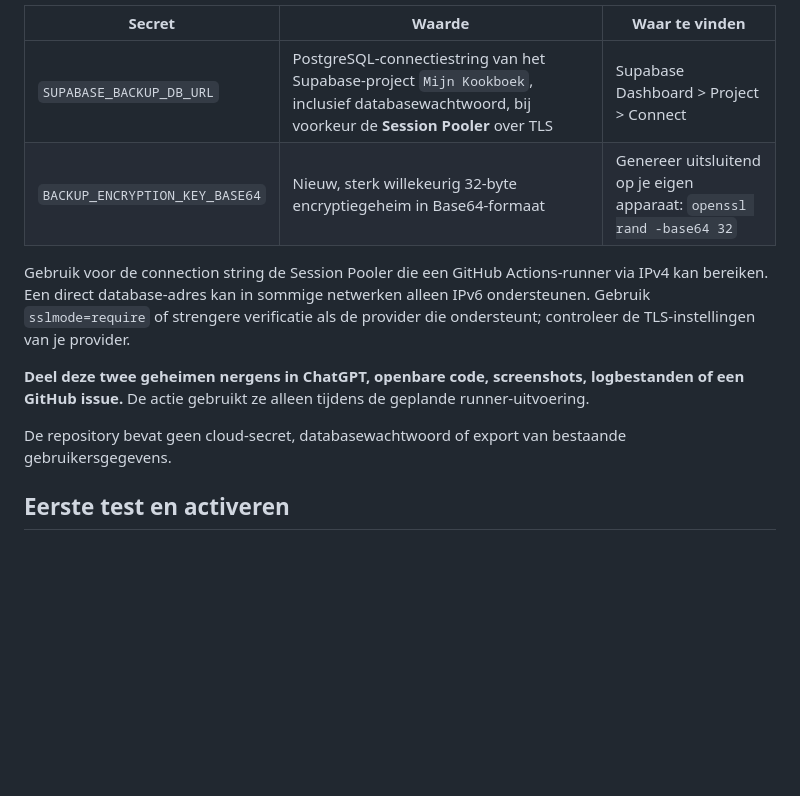
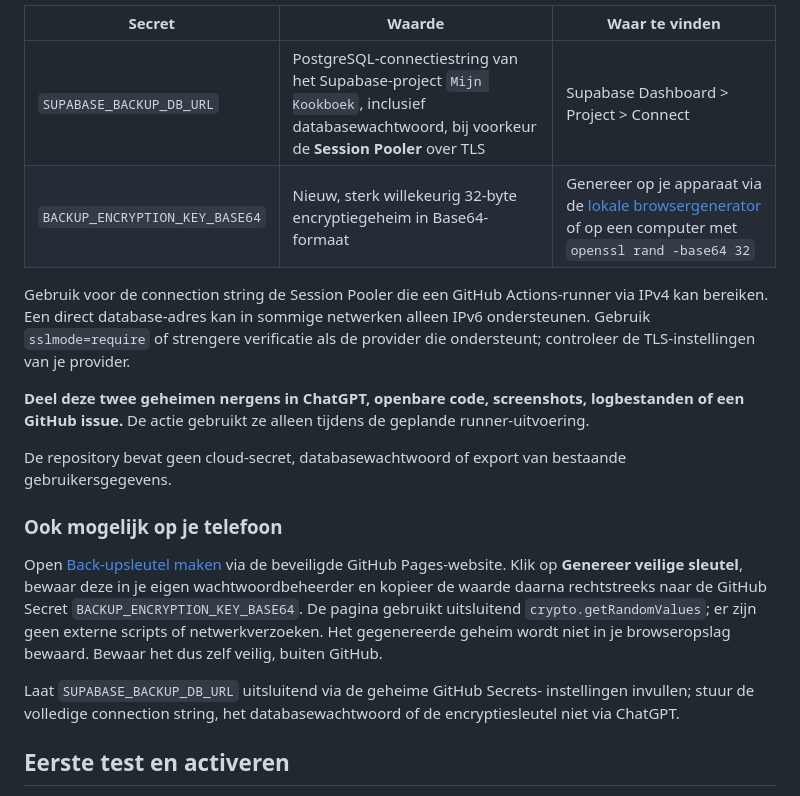
Before and after one commit to rikschipper798-lgtm/Mijn-kookboek, a Markdown page: supabase/BACKUP-AUTOMATION.md, the part around the change. Drawn GitHub-style; blank space fills up the shorter version.

Commit message:
Maak veilige sleutelinrichting ook vanaf mobiel uitvoerbaar met lokale generator

```diff
--- a/supabase/BACKUP-AUTOMATION.md
+++ b/supabase/BACKUP-AUTOMATION.md
@@ -30,7 +30,7 @@ Voeg **Repository secrets** toe:
 | Secret | Waarde | Waar te vinden |
 | --- | --- | --- |
 | `SUPABASE_BACKUP_DB_URL` | PostgreSQL-connectiestring van het Supabase-project `Mijn Kookboek`, inclusief databasewachtwoord, bij voorkeur de **Session Pooler** over TLS | Supabase Dashboard > Project > Connect |
-| `BACKUP_ENCRYPTION_KEY_BASE64` | Nieuw, sterk willekeurig 32-byte encryptiegeheim in Base64-formaat | Genereer uitsluitend op je eigen apparaat: `openssl rand -base64 32` |
+| `BACKUP_ENCRYPTION_KEY_BASE64` | Nieuw, sterk willekeurig 32-byte encryptiegeheim in Base64-formaat | Genereer op je apparaat via de [lokale browsergenerator](../backup-sleutel.html) of op een computer met `openssl rand -base64 32` |
 
 Gebruik voor de connection string de Session Pooler die een GitHub Actions-runner
 via IPv4 kan bereiken. Een direct database-adres kan in sommige netwerken
@@ -43,6 +43,20 @@ geplande runner-uitvoering.
 
 De repository bevat geen cloud-secret, databasewachtwoord of export van
 bestaande gebruikersgegevens.
+
+### Ook mogelijk op je telefoon
+
+Open [Back-upsleutel maken](../backup-sleutel.html) via de beveiligde
+GitHub Pages-website. Klik op **Genereer veilige sleutel**, bewaar deze in
+je eigen wachtwoordbeheerder en kopieer de waarde daarna rechtstreeks
+naar de GitHub Secret `BACKUP_ENCRYPTION_KEY_BASE64`. De pagina gebruikt
+uitsluitend `crypto.getRandomValues`; er zijn geen externe scripts of
+netwerkverzoeken. Het gegenereerde geheim wordt niet in je browseropslag
+bewaard. Bewaar het dus zelf veilig, buiten GitHub.
+
+Laat `SUPABASE_BACKUP_DB_URL` uitsluitend via de geheime GitHub Secrets-
+instellingen invullen; stuur de volledige connection string, het
+databasewachtwoord of de encryptiesleutel niet via ChatGPT.
 
 ## Eerste test en activeren
 
```
